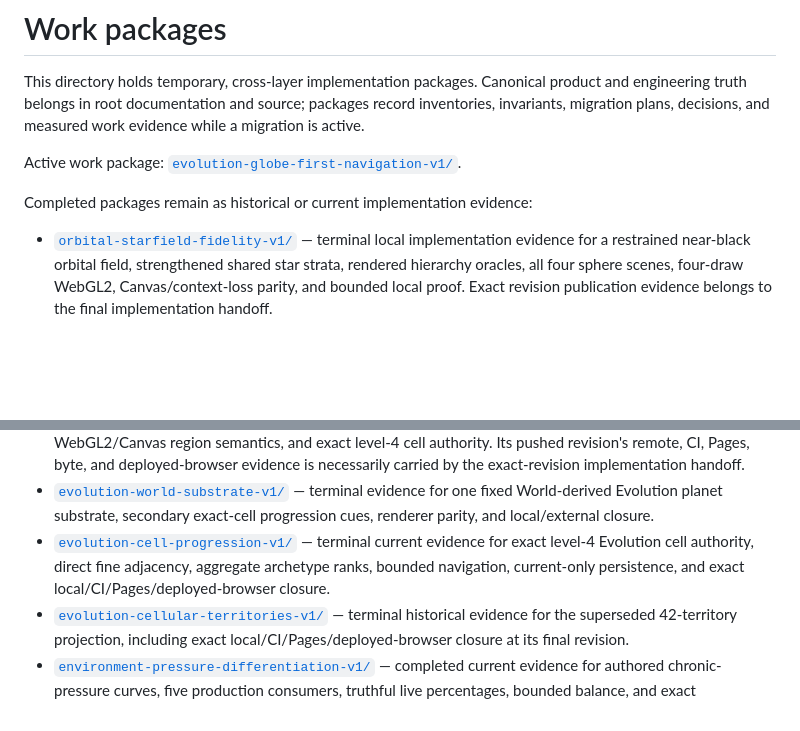
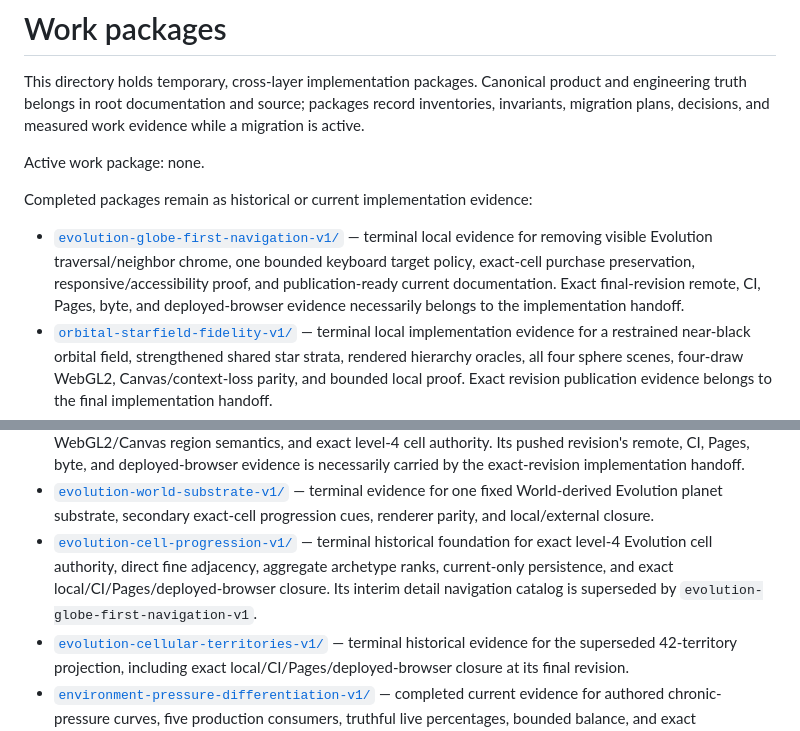
Before and after one commit to lkjsxc/cell-sphere-game, a Markdown page: docs/work/README.md, 2 parts joined by grey strips. GitHub-like rendering; blank space fills up the shorter version.

Commit message:
docs: close Evolution globe-first navigation

```diff
--- a/docs/work/README.md
+++ b/docs/work/README.md
@@ -5,11 +5,16 @@ product and engineering truth belongs in root documentation and source; packages
 record inventories, invariants, migration plans, decisions, and measured work
 evidence while a migration is active.
 
-Active work package:
-[`evolution-globe-first-navigation-v1/`](evolution-globe-first-navigation-v1/).
+Active work package: none.
 
 Completed packages remain as historical or current implementation evidence:
 
+- [`evolution-globe-first-navigation-v1/`](evolution-globe-first-navigation-v1/)
+  — terminal local evidence for removing visible Evolution traversal/neighbor
+  chrome, one bounded keyboard target policy, exact-cell purchase preservation,
+  responsive/accessibility proof, and publication-ready current documentation.
+  Exact final-revision remote, CI, Pages, byte, and deployed-browser evidence
+  necessarily belongs to the implementation handoff.
 - [`orbital-starfield-fidelity-v1/`](orbital-starfield-fidelity-v1/) — terminal
   local implementation evidence for a restrained near-black orbital field,
   strengthened shared star strata, rendered hierarchy oracles, all four sphere
@@ -51,9 +56,10 @@ Completed packages remain as historical or current implementation evidence:
   evidence for one fixed World-derived Evolution planet substrate, secondary
   exact-cell progression cues, renderer parity, and local/external closure.
 - [`evolution-cell-progression-v1/`](evolution-cell-progression-v1/) — terminal
-  current evidence for exact level-4 Evolution cell authority, direct fine
-  adjacency, aggregate archetype ranks, bounded navigation, current-only
-  persistence, and exact local/CI/Pages/deployed-browser closure.
+  historical foundation for exact level-4 Evolution cell authority, direct fine
+  adjacency, aggregate archetype ranks, current-only persistence, and exact
+  local/CI/Pages/deployed-browser closure. Its interim detail navigation catalog
+  is superseded by `evolution-globe-first-navigation-v1`.
 - [`evolution-cellular-territories-v1/`](evolution-cellular-territories-v1/)
   — terminal historical evidence for the superseded 42-territory projection,
   including exact local/CI/Pages/deployed-browser closure at its final revision.
```
Also changed, not shown: docs/status.md (+5 -3 lines), 1 other file.
